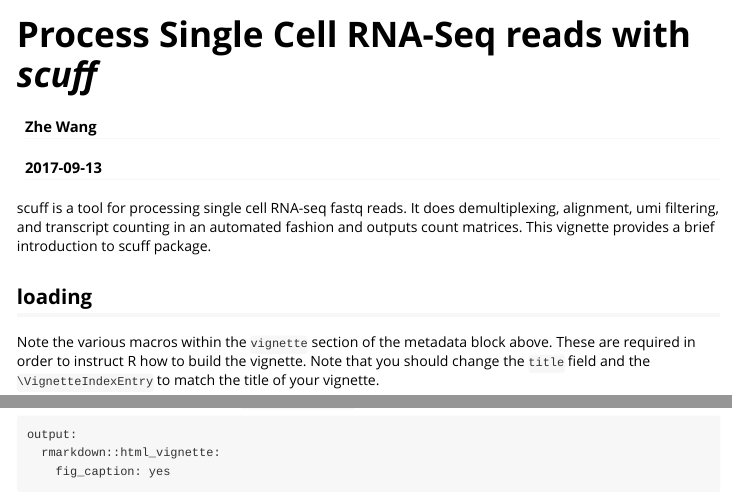
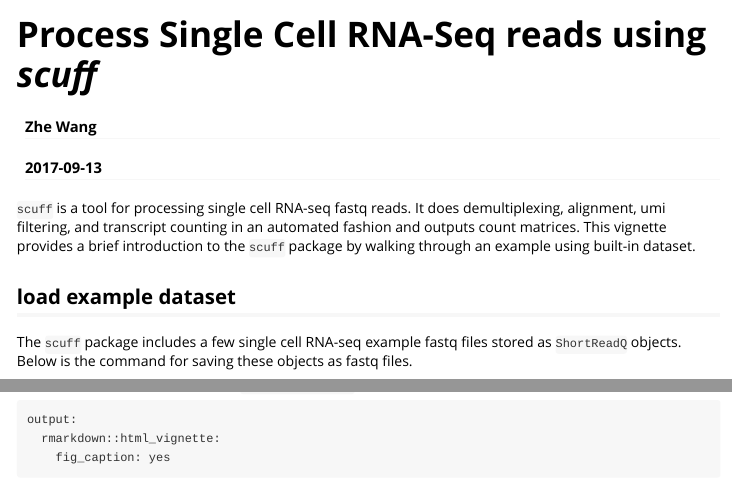
Before and after one commit to campbio/scruff, an R Markdown document (vignettes/scuff.Rmd): the page in a window 1100 px wide, from its top, and a second part further down, joined at a grey line. Rendered offline with R 4.5, knitr and Pandoc, with nearby package versions; some code elsewhere in the file could not run offline.

```diff
--- a/vignettes/scuff.Rmd
+++ b/vignettes/scuff.Rmd
@@ -1,5 +1,5 @@
 ---
-title: "Process Single Cell RNA-Seq reads with _scuff_"
+title: "Process Single Cell RNA-Seq reads using _scuff_"
 author: "Zhe Wang"
 date: "`r Sys.Date()`"
 output: rmarkdown::html_vignette
@@ -10,8 +10,8 @@
 ---
 
 
-scuff is a tool for processing single cell RNA-seq fastq reads. It does demultiplexing, alignment, umi filtering, and transcript counting in an automated fashion and outputs count matrices. This vignette provides a brief introduction to scuff package.
+`scuff` is a tool for processing single cell RNA-seq fastq reads. It does demultiplexing, alignment, umi filtering, and transcript counting in an automated fashion and outputs count matrices. This vignette provides a brief introduction to the `scuff` package by walking through an example using built-in dataset.
 
-## loading
+## load example dataset
 
-Note the various macros within the `vignette` section of the metadata block above. These are required in order to instruct R how to build the vignette. Note that you should change the `title` field and the `\VignetteIndexEntry` to match the title of your vignette.
+The `scuff` package includes a few single cell RNA-seq example fastq files stored as `ShortReadQ` objects. Below is the command for saving these objects as fastq files.
```
Also changed, not shown: data-raw/example_fastqs.R (+2 -0 lines), README.md, data/examplefastq.rda, vignettes/scuff.html (added), vignettes/scuff.Rmd (7 more changed lines).
